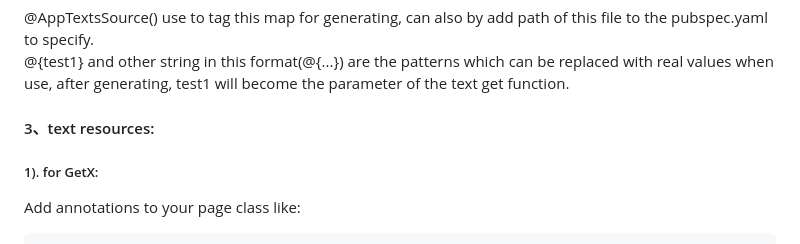
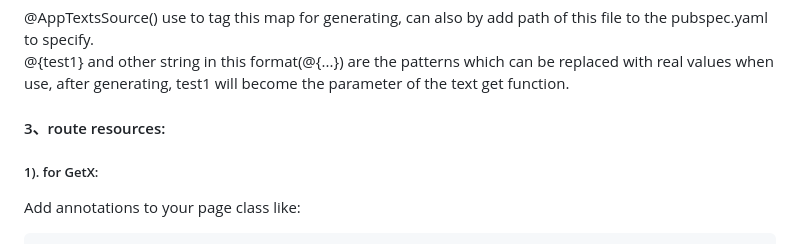
Before and after one commit to Rico-9617/sresources_generator, a Markdown page: sresources_generator/README.md, the part around the change printed below. Drawn GitHub-style.

Commit message:
fix text error

```diff
--- a/sresources_generator/README.md
+++ b/sresources_generator/README.md
@@ -53,7 +53,7 @@ The language text contents will be like:<br>
 @{test1} and other string in this format(@{...}) are the patterns which can be replaced with real values when use, after generating, test1 will become the parameter of the text get function.<br>
 
 
-#### 3、text resources:
+#### 3、route resources:
 ##### 1). for GetX:
 Add annotations to your page class like:
 
```
Also changed, not shown: other parts of sresources_generator/README.md (+1 -1 lines).
